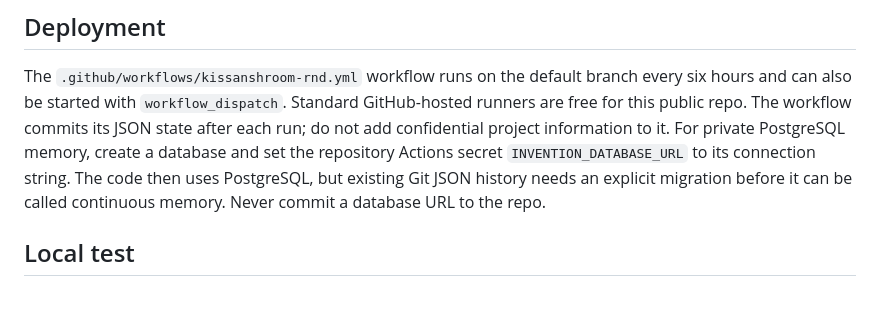
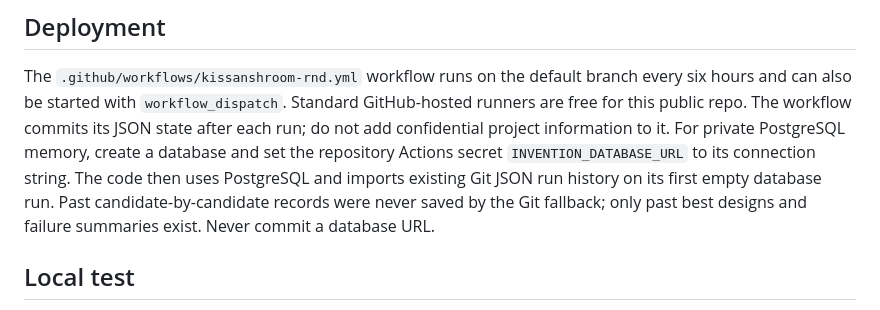
Before and after one commit to raj607261-sudo/geo-ahu-energyplus-runner, a Markdown page: invention-engine/README.md, the part around the change. Drawn GitHub-style.

Commit message:
Migrate Git research history into PostgreSQL on first connected run

```diff
--- a/invention-engine/README.md
+++ b/invention-engine/README.md
@@ -36,8 +36,9 @@ GitHub-hosted runners are free for this public repo. The workflow commits its
 JSON state after each run; do not add confidential project information to it.
 For private PostgreSQL memory, create a database and set the repository Actions
 secret `INVENTION_DATABASE_URL` to its connection string. The code then uses
-PostgreSQL, but existing Git JSON history needs an explicit migration before
-it can be called continuous memory. Never commit a database URL to the repo.
+PostgreSQL and imports existing Git JSON run history on its first empty database
+run. Past candidate-by-candidate records were never saved by the Git fallback;
+only past best designs and failure summaries exist. Never commit a database URL.
 
 ## Local test
 
```
